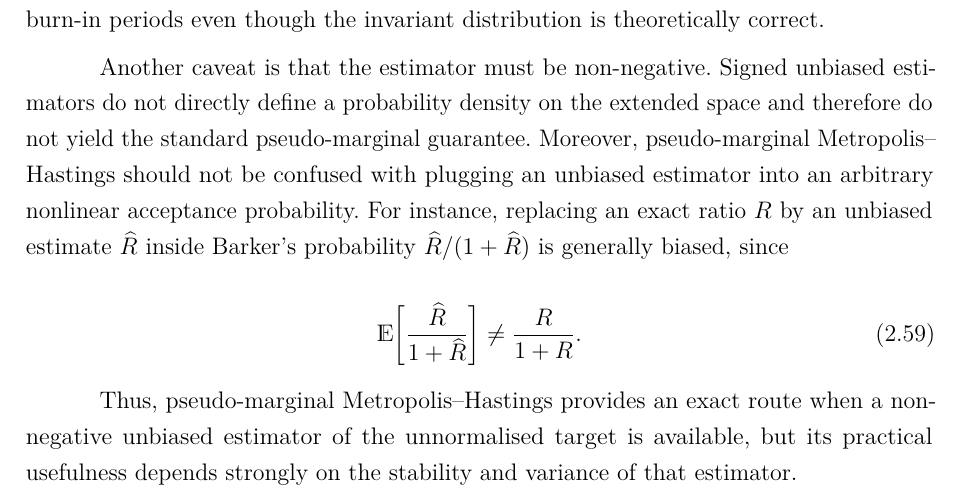
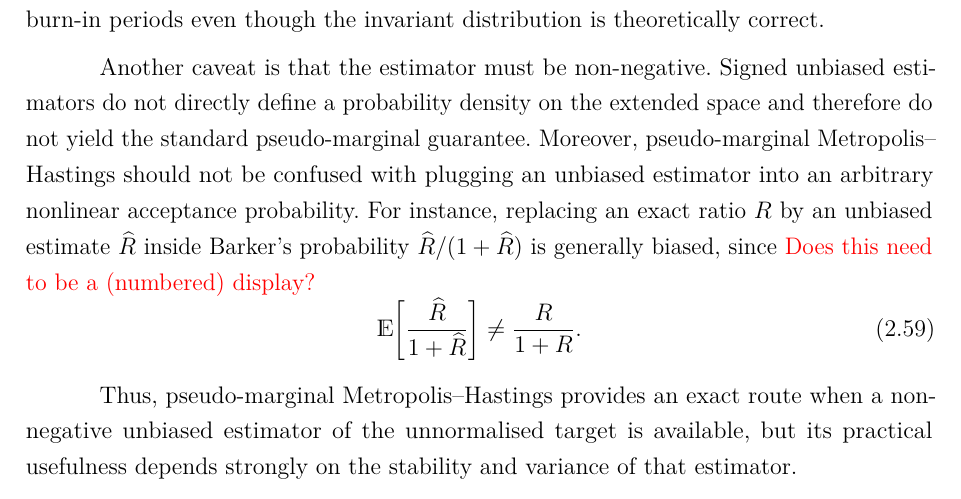
Before and after one commit to adamesalles/npp-msc-thesis, a LaTeX thesis (thesis/main.tex, which reads thesis/chapters/02_background.tex): part of page 26 of 57, cut so that both start at the same text. Compiled offline with pdfLaTeX.

Commit message:
Updates from Overleaf

```diff
--- a/thesis/chapters/02_background.tex
+++ b/thesis/chapters/02_background.tex
@@ -814,7 +814,7 @@ Another caveat is that the estimator must be non-negative.
 Signed unbiased estimators do not directly define a probability density on the extended space and therefore do not yield the standard pseudo-marginal guarantee.
 Moreover, pseudo-marginal Metropolis--Hastings should not be confused with plugging an unbiased estimator into an arbitrary nonlinear acceptance probability.
 For instance, replacing an exact ratio $R$ by an unbiased estimate $\widehat{R}$ inside Barker's probability $\widehat{R}/(1+\widehat{R})$ is generally biased, since
-
+\textcolor{red}{Does this need to be a (numbered) display?}
 \begin{equation}
     \bE
     \qty[
```
